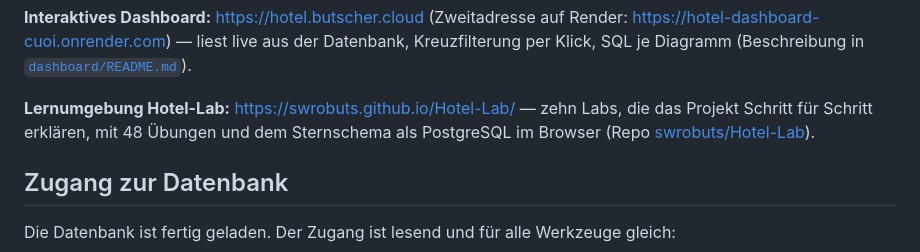
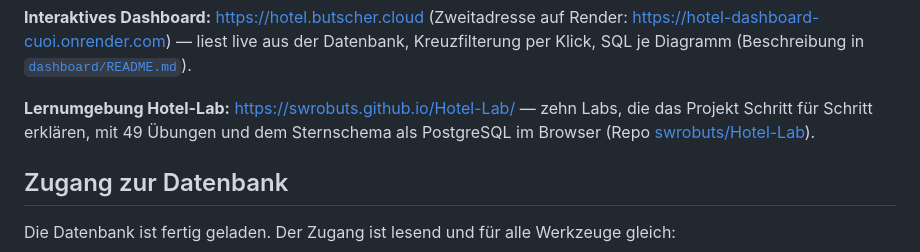
Before and after one commit to swrobuts/hotel, a Markdown page: README.md, the part around the change. GitHub-like rendering.

Commit message:
README: Hotel-Lab hat 49 Übungen
Co-Authored-By: Claude Fable 5.1 <noreply@anthropic.com>

```diff
--- a/README.md
+++ b/README.md
@@ -14,7 +14,7 @@ Datenbank, Kreuzfilterung per Klick, SQL je Diagramm
 (Beschreibung in [`dashboard/README.md`](dashboard/README.md)).
 
 **Lernumgebung Hotel-Lab:** <https://swrobuts.github.io/Hotel-Lab/> — zehn Labs, die
-das Projekt Schritt für Schritt erklären, mit 48 Übungen und dem Sternschema als
+das Projekt Schritt für Schritt erklären, mit 49 Übungen und dem Sternschema als
 PostgreSQL im Browser (Repo [swrobuts/Hotel-Lab](https://github.com/swrobuts/Hotel-Lab)).
 
 ## Zugang zur Datenbank
```
